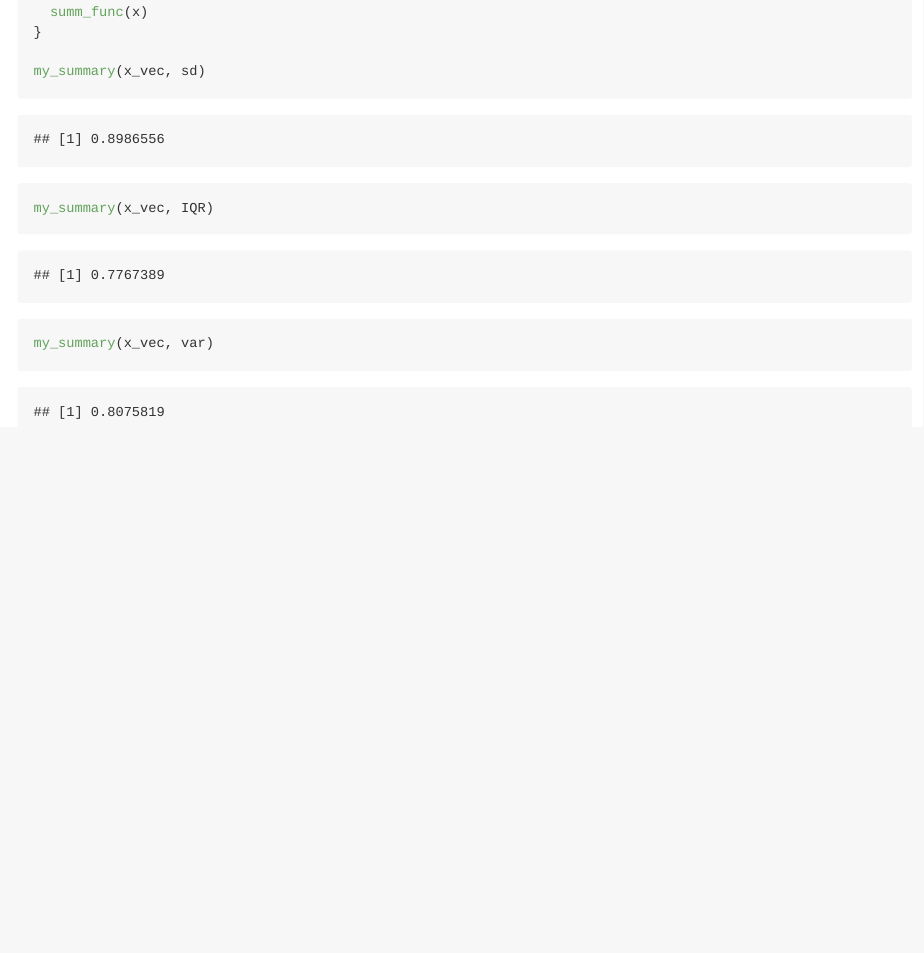
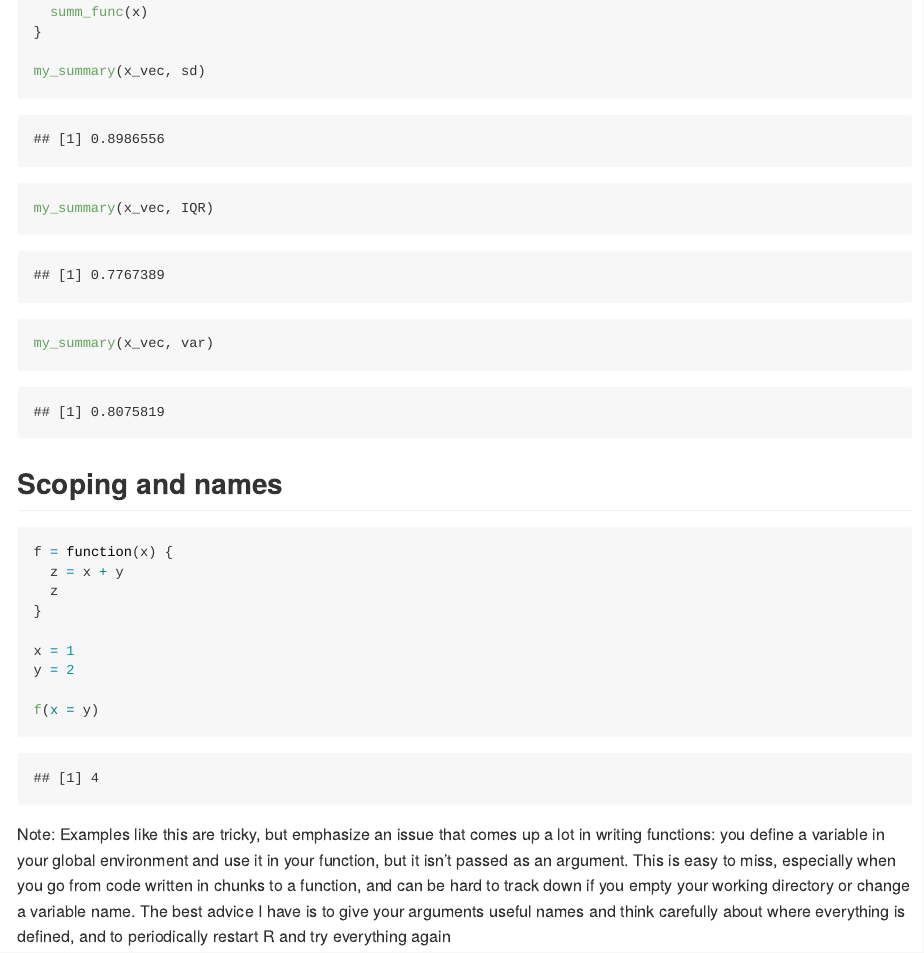
Before and after one commit to Samantha-Shen/interation_20251023, an R Markdown document (writing function.Rmd): the page in a window 1100 px wide, from 7050 px down. Rendered offline with R 4.5, knitr and Pandoc, with nearby package versions; some code elsewhere in the file could not run offline; long lines of code are wrapped; column names are cleaned by a stand-in for the janitor package.

Commit message:
scoping and names

````diff
--- a/writing function.Rmd
+++ b/writing function.Rmd
@@ -311,3 +311,21 @@ my_summary(x_vec, IQR)
 ```{r}
 my_summary(x_vec, var)
 ```
+
+
+
+## Scoping and names
+
+```{r}
+f = function(x) {
+  z = x + y
+  z
+}
+
+x = 1
+y = 2
+
+f(x = y)
+```
+
+Note: Examples like this are tricky, but emphasize an issue that comes up a lot in writing functions: you define a variable in your global environment and use it in your function, but it isn’t passed as an argument. This is easy to miss, especially when you go from code written in chunks to a function, and can be hard to track down if you empty your working directory or change a variable name. The best advice I have is to give your arguments useful names and think carefully about where everything is defined, and to periodically restart R and try everything again
````
